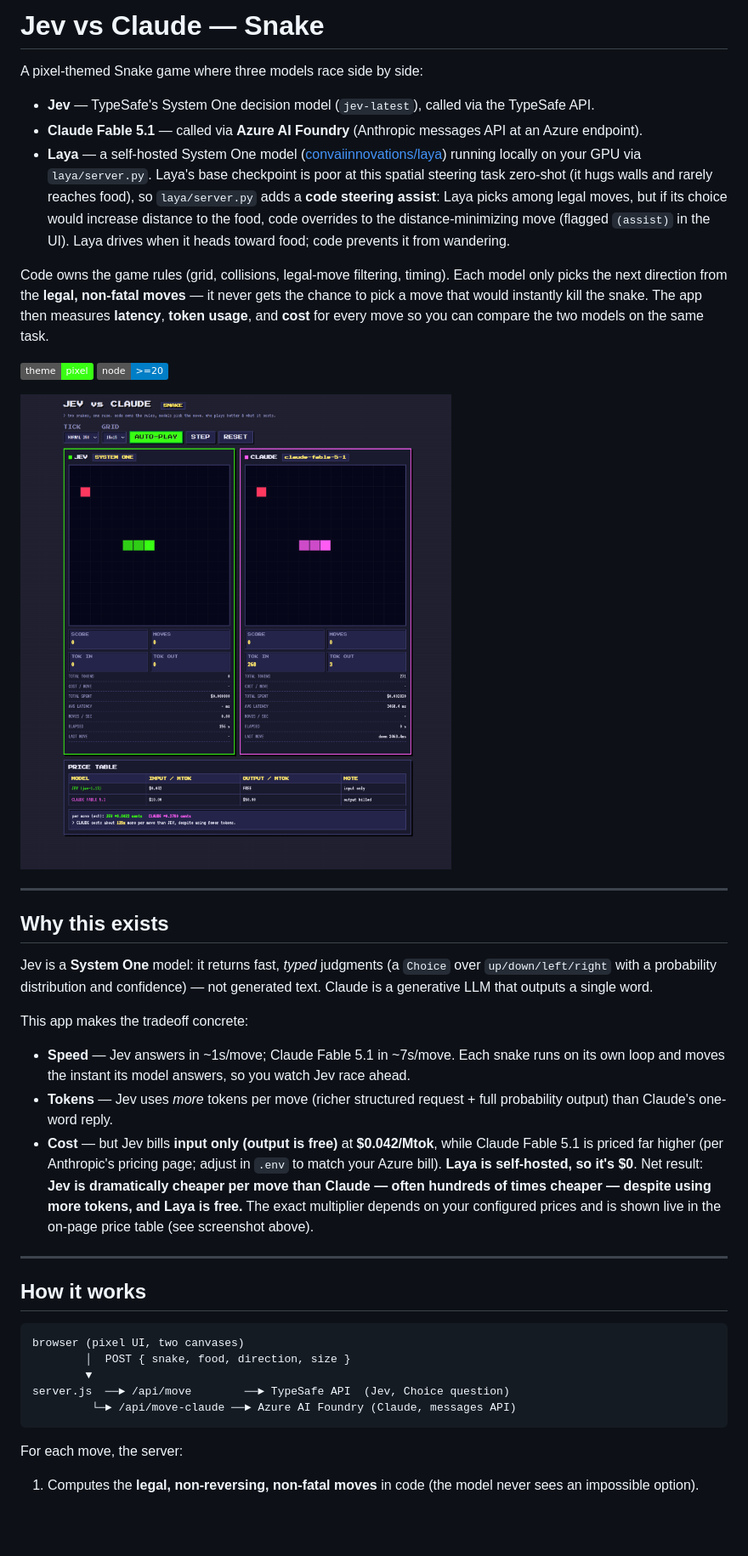
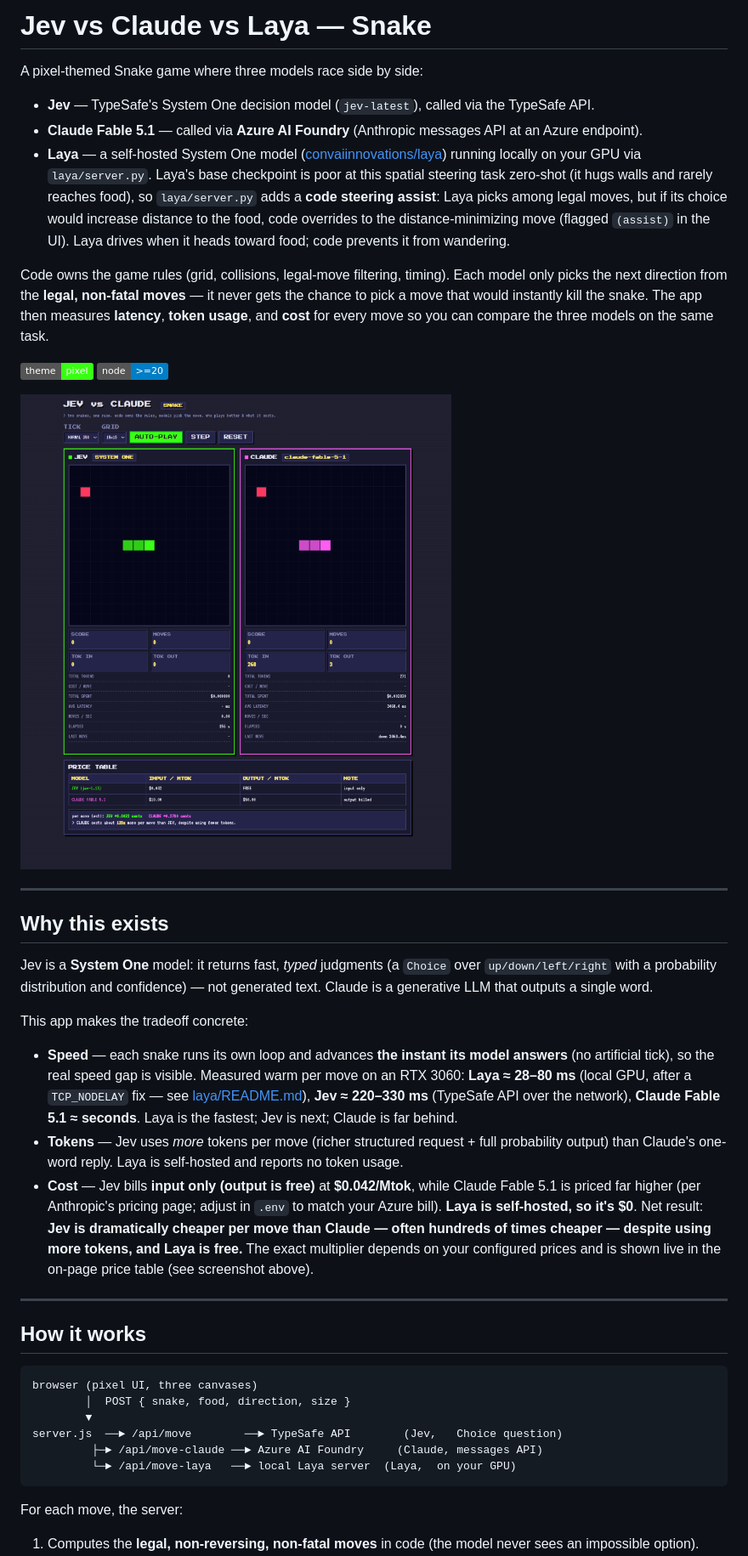
Before and after one commit to coderhh/jev-snake, a Markdown page: README.md, the part around one of its changes. Shown at 85% size. GitHub-like rendering; badges without logos; blank space fills up the shorter version.

Commit message:
Update README for three-model, no-tick, post-TCP_NODELAY state

````diff
--- a/README.md
+++ b/README.md
@@ -1,4 +1,4 @@
-# Jev vs Claude — Snake
+# Jev vs Claude vs Laya — Snake
 
 A pixel-themed Snake game where three models race side by side:
 
@@ -6,7 +6,7 @@ A pixel-themed Snake game where three models race side by side:
 - **Claude Fable 5.1** — called via **Azure AI Foundry** (Anthropic messages API at an Azure endpoint).
 - **Laya** — a self-hosted System One model ([convaiinnovations/laya](https://huggingface.co/convaiinnovations/laya)) running locally on your GPU via `laya/server.py`. Laya's base checkpoint is poor at this spatial steering task zero-shot (it hugs walls and rarely reaches food), so `laya/server.py` adds a **code steering assist**: Laya picks among legal moves, but if its choice would increase distance to the food, code overrides to the distance-minimizing move (flagged `(assist)` in the UI). Laya drives when it heads toward food; code prevents it from wandering.
 
-Code owns the game rules (grid, collisions, legal-move filtering, timing). Each model only picks the next direction from the **legal, non-fatal moves** — it never gets the chance to pick a move that would instantly kill the snake. The app then measures **latency**, **token usage**, and **cost** for every move so you can compare the two models on the same task.
+Code owns the game rules (grid, collisions, legal-move filtering, timing). Each model only picks the next direction from the **legal, non-fatal moves** — it never gets the chance to pick a move that would instantly kill the snake. The app then measures **latency**, **token usage**, and **cost** for every move so you can compare the three models on the same task.
 
 ![pixel theme](https://img.shields.io/badge/theme-pixel-39ff14) ![node](https://img.shields.io/badge/node-%3E%3D20-blue)
 
@@ -20,20 +20,21 @@ Jev is a **System One** model: it returns fast, *typed* judgments (a `Choice` ov
 
 This app makes the tradeoff concrete:
 
-- **Speed** — Jev answers in ~1s/move; Claude Fable 5.1 in ~7s/move. Each snake runs on its own loop and moves the instant its model answers, so you watch Jev race ahead.
-- **Tokens** — Jev uses *more* tokens per move (richer structured request + full probability output) than Claude's one-word reply.
-- **Cost** — but Jev bills **input only (output is free)** at **$0.042/Mtok**, while Claude Fable 5.1 is priced far higher (per Anthropic's pricing page; adjust in `.env` to match your Azure bill). **Laya is self-hosted, so it's $0**. Net result: **Jev is dramatically cheaper per move than Claude — often hundreds of times cheaper — despite using more tokens, and Laya is free.** The exact multiplier depends on your configured prices and is shown live in the on-page price table (see screenshot above).
+- **Speed** — each snake runs its own loop and advances **the instant its model answers** (no artificial tick), so the real speed gap is visible. Measured warm per move on an RTX 3060: **Laya ≈ 28–80 ms** (local GPU, after a `TCP_NODELAY` fix — see [laya/README.md](laya/README.md)), **Jev ≈ 220–330 ms** (TypeSafe API over the network), **Claude Fable 5.1 ≈ seconds**. Laya is the fastest; Jev is next; Claude is far behind.
+- **Tokens** — Jev uses *more* tokens per move (richer structured request + full probability output) than Claude's one-word reply. Laya is self-hosted and reports no token usage.
+- **Cost** — Jev bills **input only (output is free)** at **$0.042/Mtok**, while Claude Fable 5.1 is priced far higher (per Anthropic's pricing page; adjust in `.env` to match your Azure bill). **Laya is self-hosted, so it's $0**. Net result: **Jev is dramatically cheaper per move than Claude — often hundreds of times cheaper — despite using more tokens, and Laya is free.** The exact multiplier depends on your configured prices and is shown live in the on-page price table (see screenshot above).
 
 ---
 
 ## How it works
 
 ```
-browser (pixel UI, two canvases)
+browser (pixel UI, three canvases)
         │  POST { snake, food, direction, size }
         ▼
-server.js  ──► /api/move        ──► TypeSafe API  (Jev, Choice question)
-         └─► /api/move-claude ──► Azure AI Foundry (Claude, messages API)
+server.js  ──► /api/move        ──► TypeSafe API        (Jev,   Choice question)
+         ├─► /api/move-claude ──► Azure AI Foundry     (Claude, messages API)
+         └─► /api/move-laya   ──► local Laya server  (Laya,  on your GPU)
 ```
 
 For each move, the server:
````
Also changed, not shown: other parts of README.md (+9 -8 lines).
